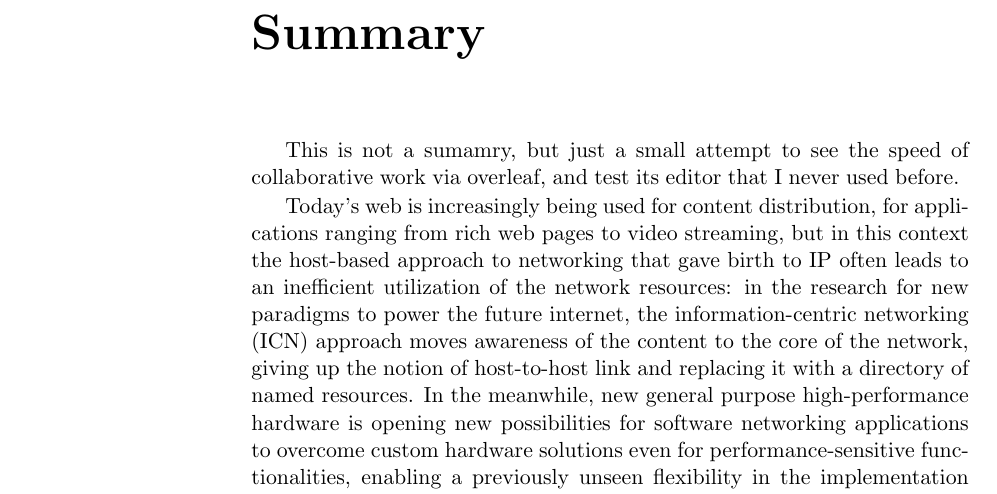
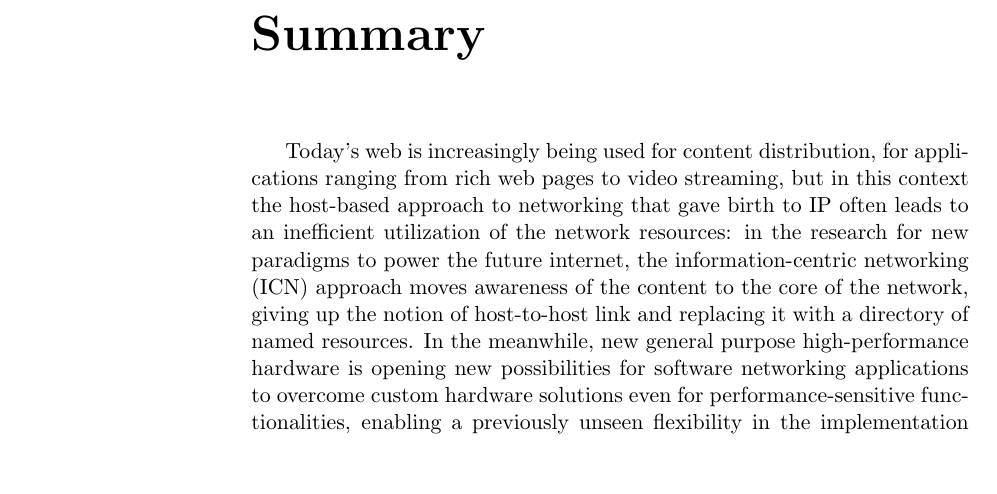
Before and after one commit to davidek/davide_kirchner_msc_thesis, a LaTeX thesis (davide_kirchner_thesis.tex): part of page 4 of 32, cut so that both start at the same text, the shorter picture padded with empty space. Compiled offline with pdfLaTeX.

Commit message:
small correction

```diff
--- a/davide_kirchner_thesis.tex
+++ b/davide_kirchner_thesis.tex
@@ -226,7 +226,6 @@ Finally, I'd like to thank all the guys at the ANS lab and Bell Labs I interacte
 %%%%%%%%%%%%%%%%%%%%%%%%%%%%%%%%%%%%%%%%%%%%%%%%%%%%%%%%%%%%%%%%%%%%%%%%%%%%%%%
 
 \chapter*{Summary}
-This is not a sumamry, but just a small attempt to see the speed of collaborative work via overleaf, and test its editor that I never used before.
 \addcontentsline{toc}{chapter}{Summary}
 
 Today's web is increasingly being used for content distribution, for applications ranging from rich web pages to video streaming, but in this context the host-based approach to networking that gave birth to IP often leads to an inefficient utilization of the network resources: in the research for new paradigms to power the future internet, the information-centric networking (ICN) approach moves awareness of the content to the core of the network, giving up the notion of host-to-host link and replacing it with a directory of named resources.
```
